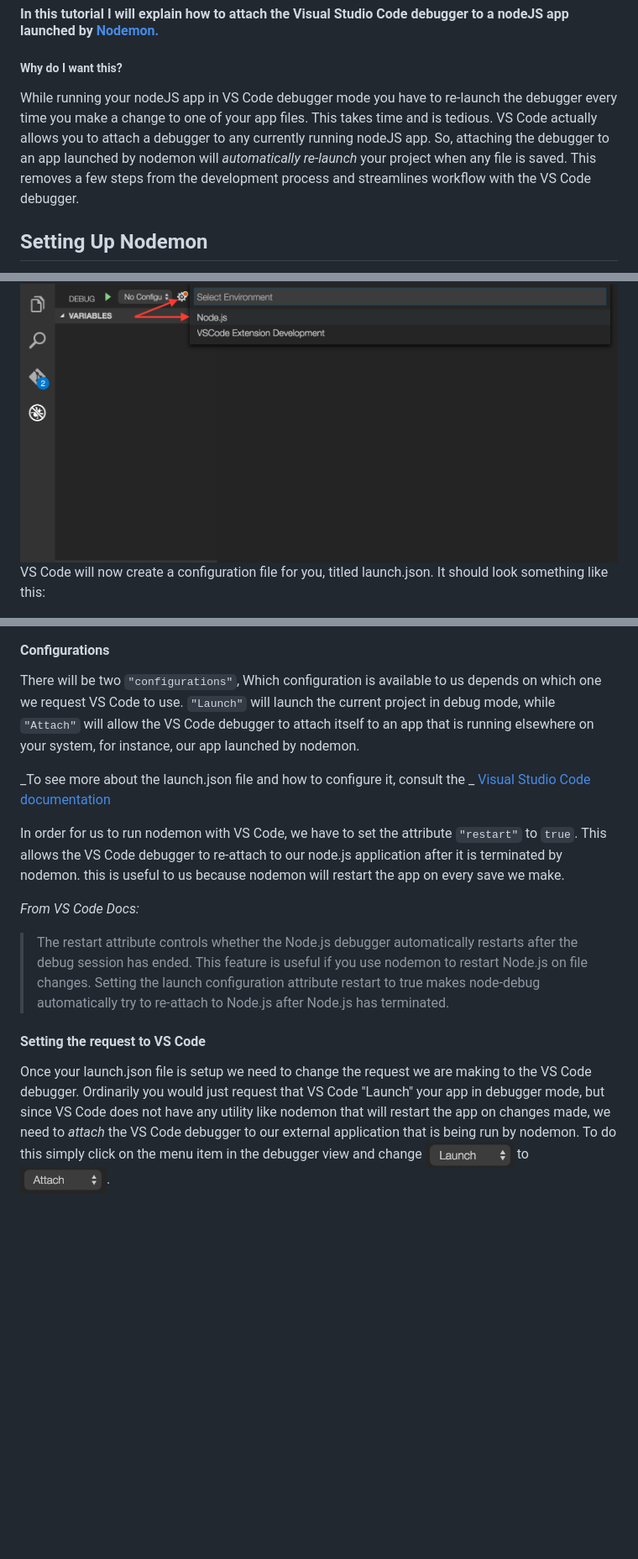
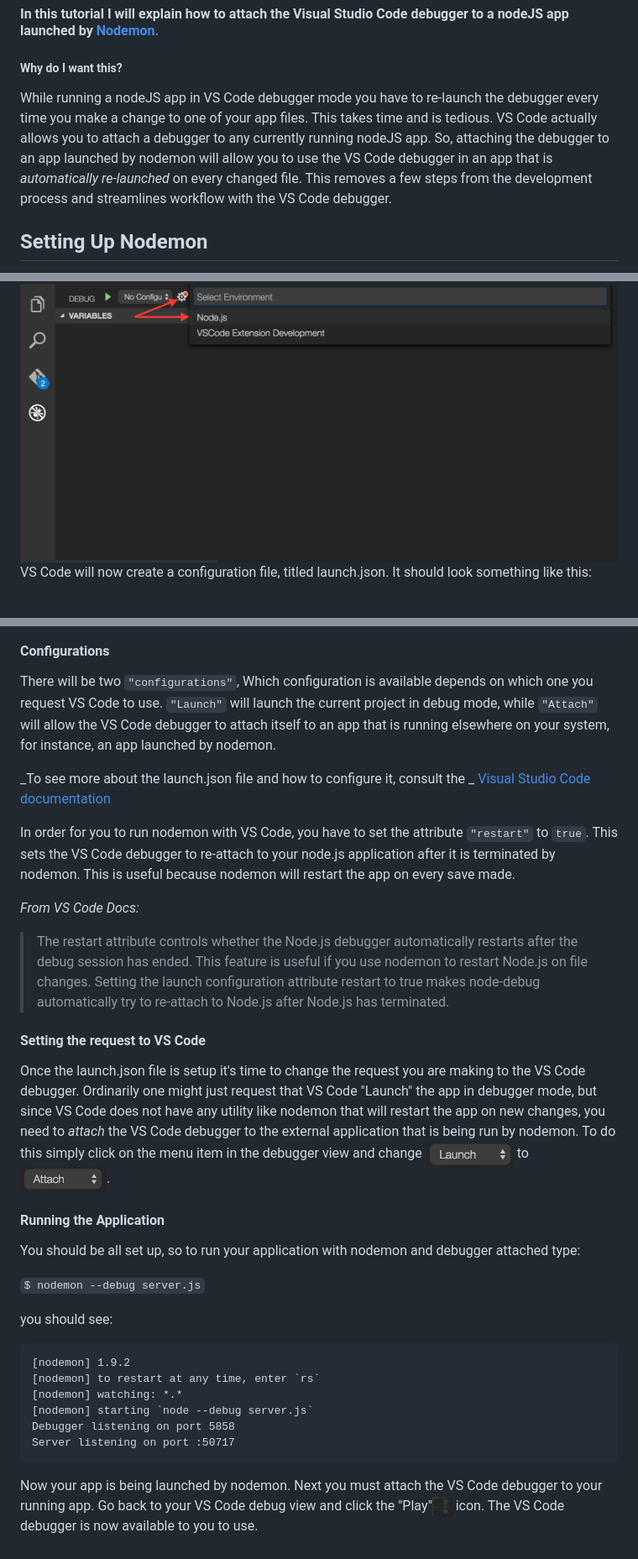
Before and after one commit to bdspen/nodemon_vscode, a Markdown page: README.md, 3 parts joined by grey strips. Shown: that part at 84% size. Drawn GitHub-style; blank space fills up the shorter version.

```diff
--- a/README.md
+++ b/README.md
@@ -5,8 +5,8 @@
 #### In this tutorial I will explain how to attach the Visual Studio Code debugger to a nodeJS app launched by [Nodemon.](https://github.com/remy/nodemon)
 
 ##### Why do I want this?
-While running your nodeJS app in VS Code debugger mode you have to re-launch the debugger every time you make a change to one of your app files. This takes time and is tedious. VS Code actually allows you to attach a debugger to any currently running nodeJS app.
-So, attaching the debugger to an app launched by nodemon will _automatically re-launch_ your project when any file is saved. This removes a few steps from the development process and streamlines workflow with the VS Code debugger.
+While running a nodeJS app in VS Code debugger mode you have to re-launch the debugger every time you make a change to one of your app files. This takes time and is tedious. VS Code actually allows you to attach a debugger to any currently running nodeJS app.
+So, attaching the debugger to an app launched by nodemon will allow you to use the VS Code debugger in an app that is _automatically re-launched_ on every changed file. This removes a few steps from the development process and streamlines workflow with the VS Code debugger.
 
 ## Setting Up Nodemon
 To start, Install [nodemon](https://github.com/remy/nodemon) globally on your machine. by running: `npm install -g nodemon
@@ -23,24 +23,43 @@ Once you have the debug view open, click the settings gear. This will open a pop
 
 <img src="./img/2.png" height="400" style="display: inline">
 
-VS Code will now  create a configuration file for you, titled launch.json. It should look something like this:
+VS Code will now create a configuration file, titled launch.json. It should look something like this:
 
 <img src="./img/4.png" height="800">
 
 <a name="configurations"></a>
 #### Configurations
-There will be two `"configurations"`, Which configuration is available to us depends on which one we request VS Code to use. `"Launch"` will launch the current project
-in debug mode, while `"Attach"` will allow the VS Code debugger to attach itself to an app that is running elsewhere on your system, for instance, our app launched by nodemon.
+There will be two `"configurations"`, Which configuration is available depends on which one you request VS Code to use. `"Launch"` will launch the current project
+in debug mode, while `"Attach"` will allow the VS Code debugger to attach itself to an app that is running elsewhere on your system, for instance, an app launched by nodemon.
 
 _To see more about the launch.json file and how to configure it, consult the _ [Visual Studio Code documentation](https://code.visualstudio.com/Docs/editor/debugging)
 
-In order for us to run nodemon with VS Code, we have to set the attribute `"restart"` to `true`. This allows the VS Code debugger to re-attach to our node.js application after it is
-terminated by nodemon. this is useful to us because nodemon will restart the app on every save we make.
+In order for you to run nodemon with VS Code, you have to set the attribute `"restart"` to `true`. This sets the VS Code debugger to re-attach to your node.js application after it is
+terminated by nodemon. This is useful because nodemon will restart the app on every save made.
 
  _From VS Code Docs:_
 > The restart attribute controls whether the Node.js debugger automatically restarts after the debug session has ended. This feature is useful if you use nodemon to restart Node.js on file changes. Setting the launch configuration attribute restart to true makes node-debug automatically try to re-attach to Node.js after Node.js has terminated.
 
 #### Setting the request to VS Code
-Once your launch.json file is setup we need to change the request we are making to the VS Code debugger. Ordinarily you would just request that VS Code "Launch"
- your app in debugger mode, but since VS Code does not have any utility like nodemon that will restart the app on changes made, we need to _attach_ the VS Code debugger to our external application that is being run by nodemon.
+Once the launch.json file is setup it's time to change the request you are making to the VS Code debugger. Ordinarily one might just request that VS Code "Launch"
+ the app in debugger mode, but since VS Code does not have any utility like nodemon that will restart the app on new changes, you need to _attach_ the VS Code debugger to the external application that is being run by nodemon.
 To do this simply click on the menu item in the debugger view and change <img src="./img/launch.png" height="30" style="display: inline"> to <img src="./img/attach.png" height="30" style="display: inline">.
+
+#### Running the Application
+You should be all set up, so to run your application with nodemon and debugger attached type:
+
+`$ nodemon --debug server.js`
+
+you should see:
+
+~~~
+[nodemon] 1.9.2
+[nodemon] to restart at any time, enter `rs`
+[nodemon] watching: *.*
+[nodemon] starting `node --debug server.js`
+Debugger listening on port 5858
+Server listening on port :50717
+~~~
+
+Now your app is being launched by nodemon. Next you must attach the VS Code debugger to your running app.
+Go back to your VS Code debug view and click the "Play"<img src="./img/4.png" height="24"> icon. The VS Code debugger is now available to you to use.
```
Also changed, not shown: img/play.png (added), 2 other files.
